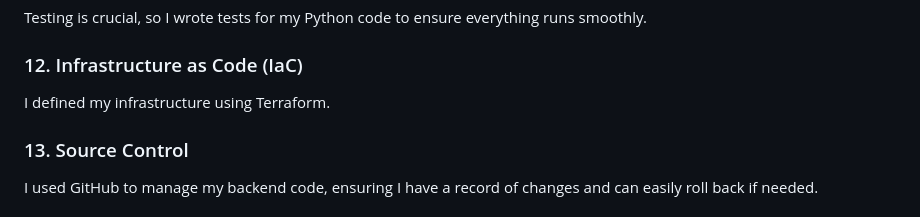
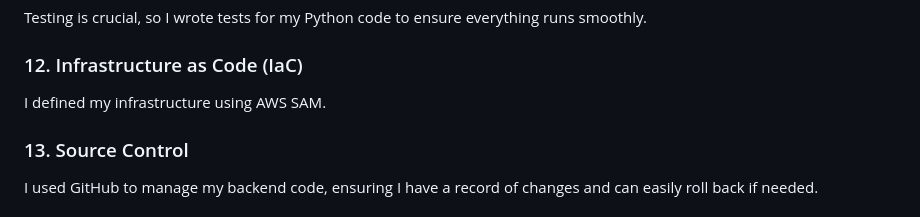
Before and after one commit to ladukeisaiah/cloud_resume_challenge, a Markdown page: README.md, the part around the change. GitHub-like rendering.

```diff
--- a/README.md
+++ b/README.md
@@ -60,7 +60,7 @@ Testing is crucial, so I wrote tests for my Python code to ensure everything run
 
 ### 12. Infrastructure as Code (IaC)
 
-I defined my infrastructure using Terraform.
+I defined my infrastructure using AWS SAM.
 
 ### 13. Source Control
 
```
